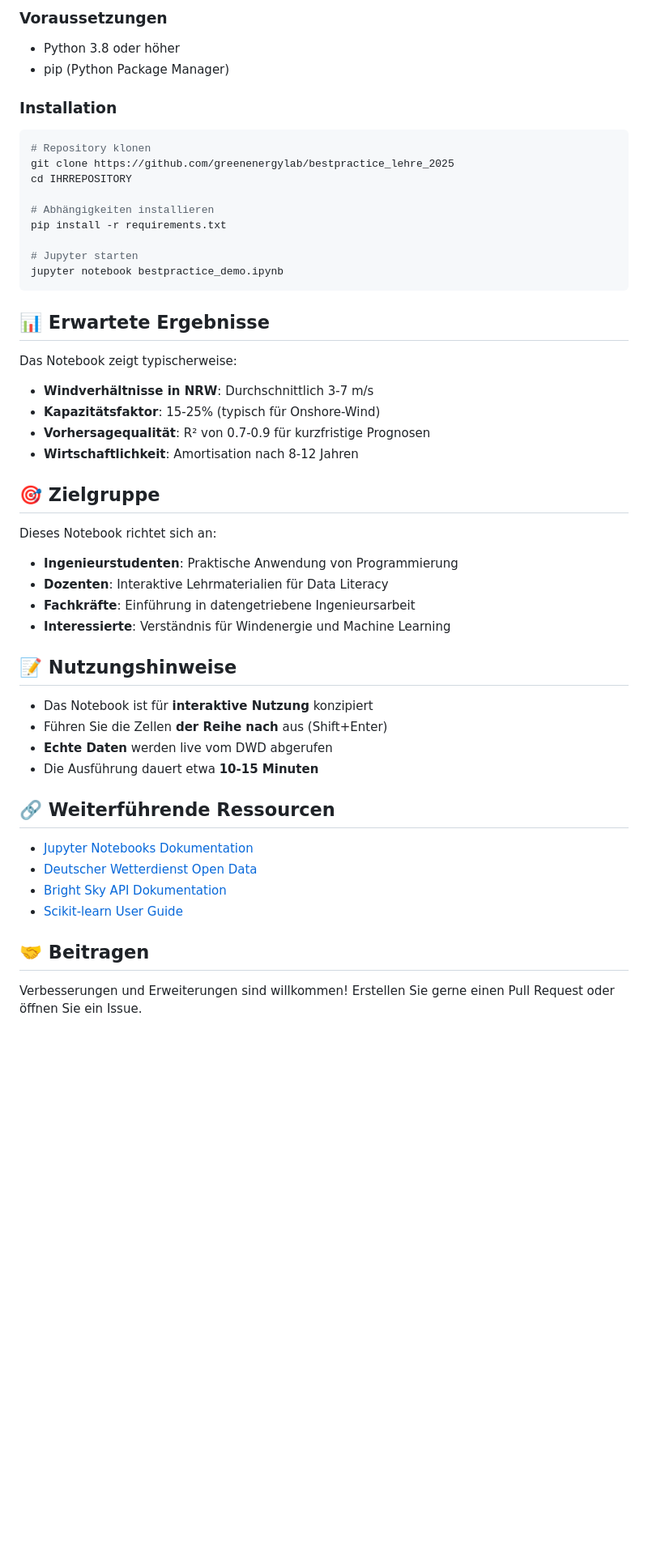
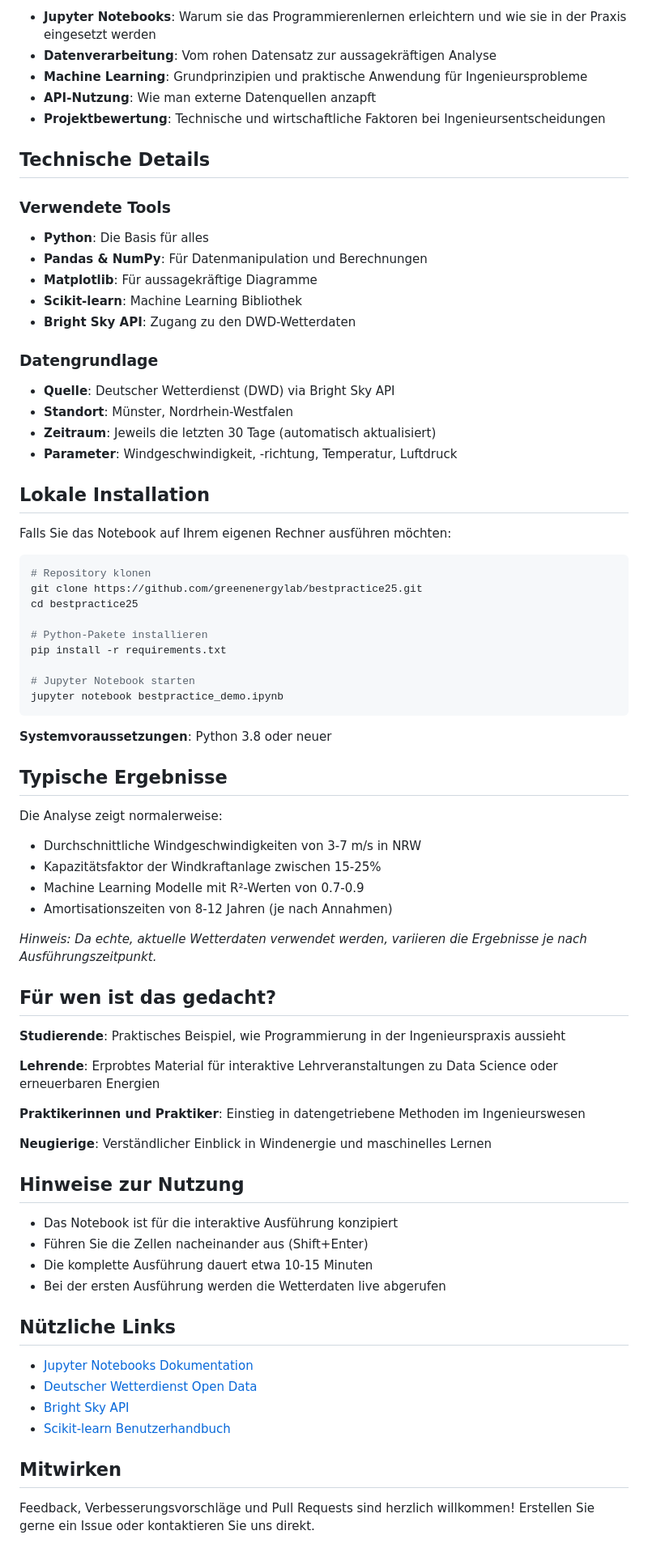
Before and after one commit to greenenergylab/bestpractice25, a Markdown page: README.md, the part around one of its changes. Shown at 81% size. Rendered like a GitHub page; blank space fills up the shorter version.

````diff
--- a/README.md
+++ b/README.md
@@ -68,52 +40,78 @@ Falls Sie das Notebook lokal ausführen möchten:
 
-### Voraussetzungen
-- Python 3.8 oder höher
-- pip (Python Package Manager)
+- **Jupyter Notebooks**: Warum sie das Programmierenlernen erleichtern und wie sie in der Praxis eingesetzt werden
+- **Datenverarbeitung**: Vom rohen Datensatz zur aussagekräftigen Analyse
+- **Machine Learning**: Grundprinzipien und praktische Anwendung für Ingenieursprobleme
+- **API-Nutzung**: Wie man externe Datenquellen anzapft
+- **Projektbewertung**: Technische und wirtschaftliche Faktoren bei Ingenieursentscheidungen
 
-### Installation
+## Technische Details
+
+### Verwendete Tools
+- **Python**: Die Basis für alles
+- **Pandas & NumPy**: Für Datenmanipulation und Berechnungen
+- **Matplotlib**: Für aussagekräftige Diagramme
+- **Scikit-learn**: Machine Learning Bibliothek
+- **Bright Sky API**: Zugang zu den DWD-Wetterdaten
+
+### Datengrundlage
+- **Quelle**: Deutscher Wetterdienst (DWD) via Bright Sky API
+- **Standort**: Münster, Nordrhein-Westfalen
+- **Zeitraum**: Jeweils die letzten 30 Tage (automatisch aktualisiert)
+- **Parameter**: Windgeschwindigkeit, -richtung, Temperatur, Luftdruck
+
+## Lokale Installation
+
+Falls Sie das Notebook auf Ihrem eigenen Rechner ausführen möchten:
+
 ```bash
 # Repository klonen
-git clone https://github.com/greenenergylab/bestpractice_lehre_2025
-cd IHRREPOSITORY
+git clone https://github.com/greenenergylab/bestpractice25.git
+cd bestpractice25
 
-# Abhängigkeiten installieren
+# Python-Pakete installieren
 pip install -r requirements.txt
 
-# Jupyter starten
+# Jupyter Notebook starten
 jupyter notebook bestpractice_demo.ipynb
 ```
 
-## 📊 Erwartete Ergebnisse
+**Systemvoraussetzungen**: Python 3.8 oder neuer
 
-Das Notebook zeigt typischerweise:
-- **Windverhältnisse in NRW**: Durchschnittlich 3-7 m/s
-- **Kapazitätsfaktor**: 15-25% (typisch für Onshore-Wind)
-- **Vorhersagequalität**: R² von 0.7-0.9 für kurzfristige Prognosen
-- **Wirtschaftlichkeit**: Amortisation nach 8-12 Jahren
+## Typische Ergebnisse
 
-## 🎯 Zielgruppe
+Die Analyse zeigt normalerweise:
+- Durchschnittliche Windgeschwindigkeiten von 3-7 m/s in NRW
+- Kapazitätsfaktor der Windkraftanlage zwischen 15-25%
+- Machine Learning Modelle mit R²-Werten von 0.7-0.9
+- Amortisationszeiten von 8-12 Jahren (je nach Annahmen)
 
-Dieses Notebook richtet sich an:
-- **Ingenieurstudenten**: Praktische Anwendung von Programmierung
-- **Dozenten**: Interaktive Lehrmaterialien für Data Literacy
-- **Fachkräfte**: Einführung in datengetriebene Ingenieursarbeit
-- **Interessierte**: Verständnis für Windenergie und Machine Learning
+*Hinweis: Da echte, aktuelle Wetterdaten verwendet werden, variieren die Ergebnisse je nach Ausführungszeitpunkt.*
 
-## 📝 Nutzungshinweise
+## Für wen ist das gedacht?
 
-- Das Notebook ist für **interaktive Nutzung** konzipiert
-- Führen Sie die Zellen **der Reihe nach** aus (Shift+Enter)
-- **Echte Daten** werden live vom DWD abgerufen
-- Die Ausführung dauert etwa **10-15 Minuten**
+**Studierende**: Praktisches Beispiel, wie Programmierung in der Ingenieurspraxis aussieht
 
-## 🔗 Weiterführende Ressourcen
+**Lehrende**: Erprobtes Material für interaktive Lehrveranstaltungen zu Data Science oder erneuerbaren Energien
+
+**Praktikerinnen und Praktiker**: Einstieg in datengetriebene Methoden im Ingenieurswesen
+
+**Neugierige**: Verständlicher Einblick in Windenergie und maschinelles Lernen
+
+## Hinweise zur Nutzung
+
+- Das Notebook ist für die interaktive Ausführung konzipiert
+- Führen Sie die Zellen nacheinander aus (Shift+Enter)
+- Die komplette Ausführung dauert etwa 10-15 Minuten
+- Bei der ersten Ausführung werden die Wetterdaten live abgerufen
+
+## Nützliche Links
 
 - [Jupyter Notebooks Dokumentation](https://jupyter-notebook.readthedocs.io/)
 - [Deutscher Wetterdienst Open Data](https://opendata.dwd.de/)
-- [Bright Sky API Dokumentation](https://brightsky.dev/)
-- [Scikit-learn User Guide](https://scikit-learn.org/stable/user_guide.html)
+- [Bright Sky API](https://brightsky.dev/)
+- [Scikit-learn Benutzerhandbuch](https://scikit-learn.org/stable/user_guide.html)
 
-## 🤝 Beitragen
+## Mitwirken
 
-Verbesserungen und Erweiterungen sind willkommen! Erstellen Sie gerne einen Pull Request oder öffnen Sie ein Issue.
+Feedback, Verbesserungsvorschläge und Pull Requests sind herzlich willkommen! Erstellen Sie gerne ein Issue oder kontaktieren Sie uns direkt.
 
````
Also changed, not shown: other parts of README.md (+22 -54 lines).
